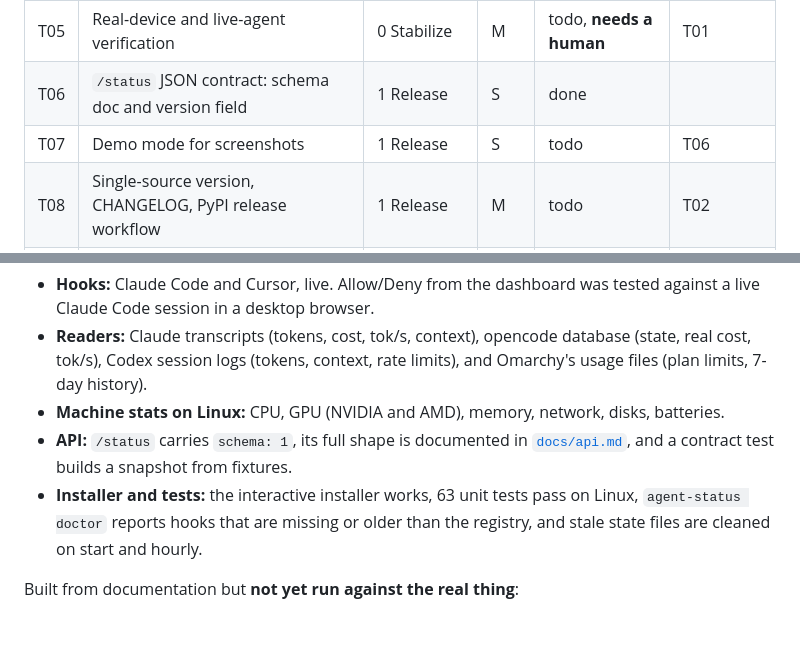
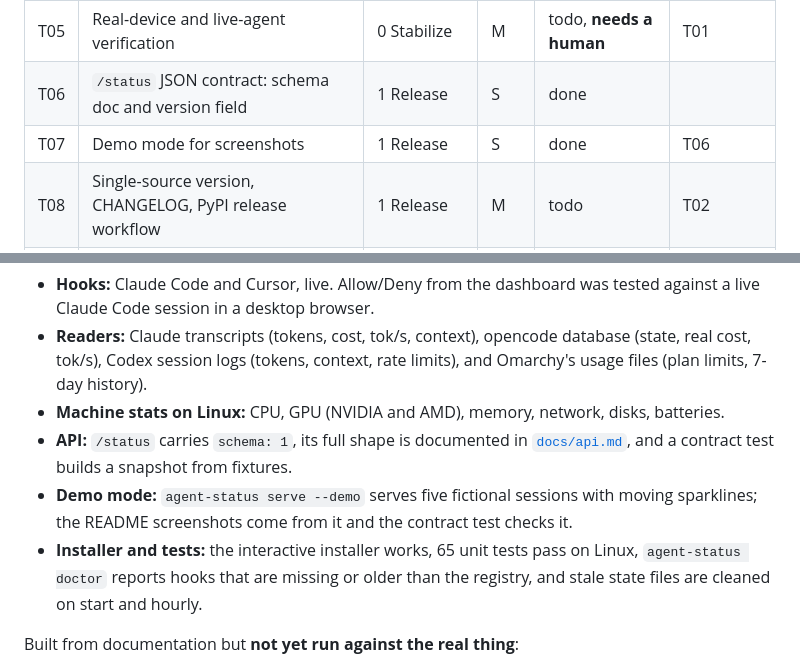
Before and after one commit to prateekjaindev/agent-status, a Markdown page: docs/PLAN.md, 2 parts joined by grey strips. Rendered like a GitHub page; blank space fills up the shorter version.

```diff
--- a/docs/PLAN.md
+++ b/docs/PLAN.md
@@ -20,7 +20,7 @@ Repo conventions and invariants live in [`AGENTS.md`](../AGENTS.md); they apply
 | T04 | Clean up stale state files | 0 Stabilize | S | done | |
 | T05 | Real-device and live-agent verification | 0 Stabilize | M | todo, **needs a human** | T01 |
 | T06 | `/status` JSON contract: schema doc and version field | 1 Release | S | done | |
-| T07 | Demo mode for screenshots | 1 Release | S | todo | T06 |
+| T07 | Demo mode for screenshots | 1 Release | S | done | T06 |
 | T08 | Single-source version, CHANGELOG, PyPI release workflow | 1 Release | M | todo | T02 |
 | T09 | AUR package and Homebrew tap | 1 Release | M | todo, **needs a human** | T08 |
 | T10 | Price tables as dated data, plus OpenAI prices | 2 Data | M | todo | |
@@ -49,7 +49,8 @@ Working and verified on Linux (Omarchy, Python 3.14) with an iPad on the LAN:
 - **Readers:** Claude transcripts (tokens, cost, tok/s, context), opencode database (state, real cost, tok/s), Codex session logs (tokens, context, rate limits), and Omarchy's usage files (plan limits, 7-day history).
 - **Machine stats on Linux:** CPU, GPU (NVIDIA and AMD), memory, network, disks, batteries.
 - **API:** `/status` carries `schema: 1`, its full shape is documented in [`docs/api.md`](api.md), and a contract test builds a snapshot from fixtures.
-- **Installer and tests:** the interactive installer works, 63 unit tests pass on Linux, `agent-status doctor` reports hooks that are missing or older than the registry, and stale state files are cleaned on start and hourly.
+- **Demo mode:** `agent-status serve --demo` serves five fictional sessions with moving sparklines; the README screenshots come from it and the contract test checks it.
+- **Installer and tests:** the interactive installer works, 65 unit tests pass on Linux, `agent-status doctor` reports hooks that are missing or older than the registry, and stale state files are cleaned on start and hourly.
 
 Built from documentation but **not yet run against the real thing**:
 
```
Also changed, not shown: README.md (+9 -0 lines), docs/screenshot-phone.png (added), docs/screenshot.png (added), 4 other files.
